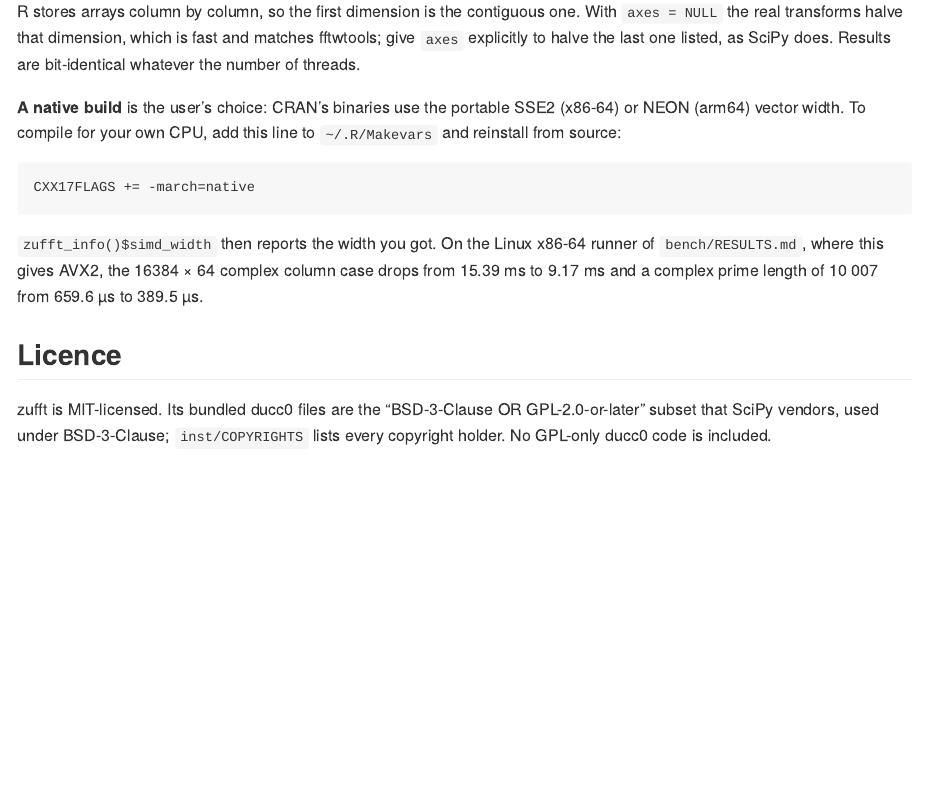
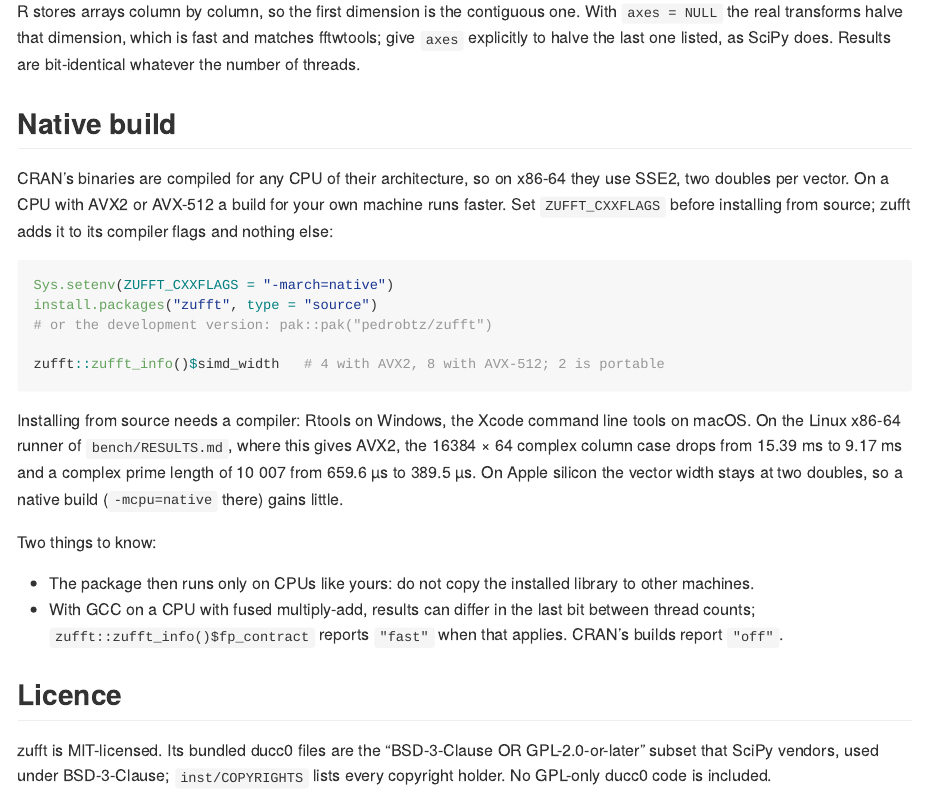
Before and after one commit to pedrobtz/zufft, an R Markdown document (README.Rmd): the page in a window 1100 px wide, from 2120 px down. The pictures show the output file README.md that the author committed with the source, drawn offline in the style of GitHub; badge pictures from the web are left out.

Commit message:
Explain the native build in the README and record the hook
Co-Authored-By: Claude Opus 5.5 <noreply@anthropic.com>

````diff
--- a/README.Rmd
+++ b/README.Rmd
@@ -116,18 +116,35 @@ fast and matches fftwtools; give `axes` explicitly to halve the last one
 listed, as SciPy does. Results are bit-identical whatever the number of
 threads.
 
-**A native build** is the user's choice: CRAN's binaries use the portable
-SSE2 (x86-64) or NEON (arm64) vector width. To compile for your own CPU, add
-this line to `~/.R/Makevars` and reinstall from source:
+## Native build
 
-```make
-CXX17FLAGS += -march=native
+CRAN's binaries are compiled for any CPU of their architecture, so on x86-64
+they use SSE2, two doubles per vector. On a CPU with AVX2 or AVX-512 a build
+for your own machine runs faster. Set `ZUFFT_CXXFLAGS` before installing
+from source; zufft adds it to its compiler flags and nothing else:
+
+``` r
+Sys.setenv(ZUFFT_CXXFLAGS = "-march=native")
+install.packages("zufft", type = "source")
+# or the development version: pak::pak("pedrobtz/zufft")
+
+zufft::zufft_info()$simd_width   # 4 with AVX2, 8 with AVX-512; 2 is portable
 ```
 
-`zufft_info()$simd_width` then reports the width you got. On the Linux
-x86-64 runner of `bench/RESULTS.md`, where this gives AVX2, the
-16384 × 64 complex column case drops from 15.39 ms to 9.17 ms and a
-complex prime length of 10 007 from 659.6 µs to 389.5 µs.
+Installing from source needs a compiler: Rtools on Windows, the Xcode
+command line tools on macOS. On the Linux x86-64 runner of
+`bench/RESULTS.md`, where this gives AVX2, the 16384 × 64 complex column
+case drops from 15.39 ms to 9.17 ms and a complex prime length of 10 007
+from 659.6 µs to 389.5 µs. On Apple silicon the vector width stays at two
+doubles, so a native build (`-mcpu=native` there) gains little.
+
+Two things to know:
+
+- The package then runs only on CPUs like yours: do not copy the installed
+  library to other machines.
+- With GCC on a CPU with fused multiply-add, results can differ in the last
+  bit between thread counts; `zufft::zufft_info()$fp_contract` reports
+  `"fast"` when that applies. CRAN's builds report `"off"`.
 
 ## Licence
 
````
Also changed, not shown: CLAUDE.md (+4 -0 lines), NEWS.md (+3 -0 lines), cran-comments.md (+4 -0 lines), .agents/design.md, README.md, 1 other file.
